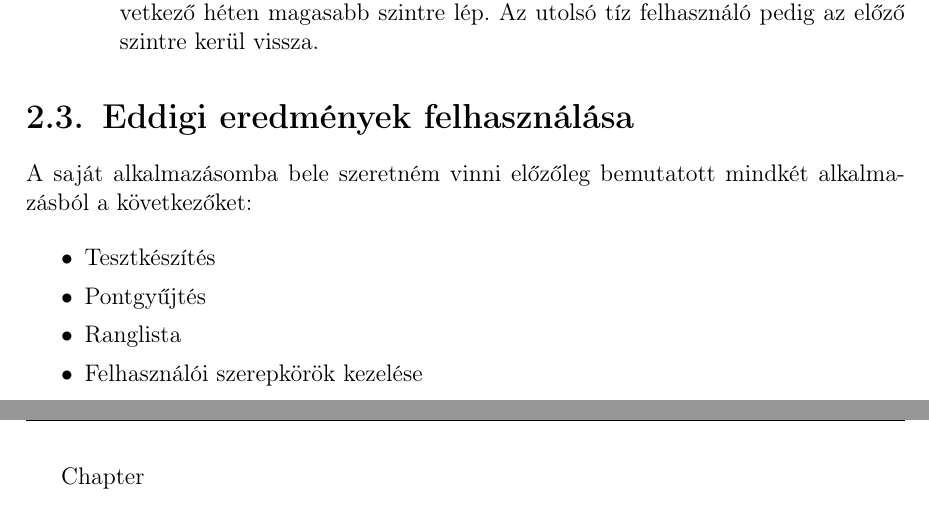
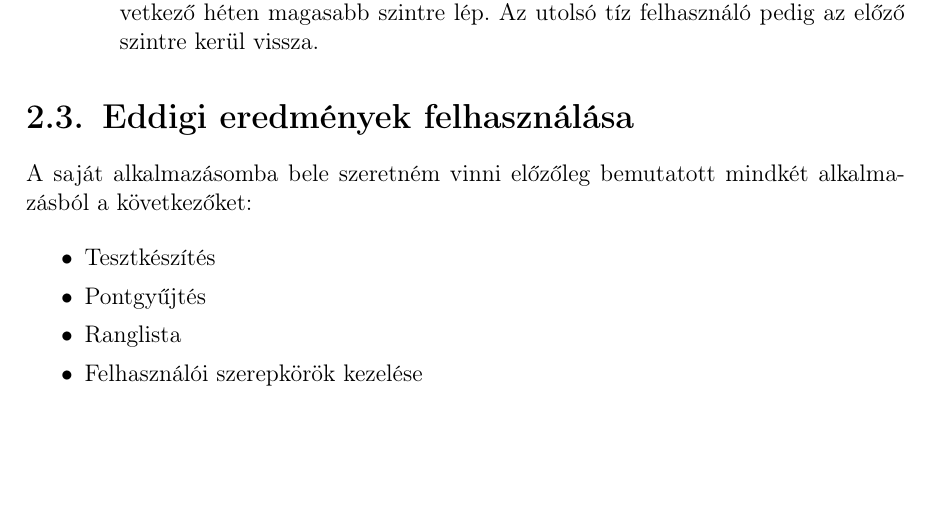
Before and after one commit to levente99/szakdolgozat, a LaTeX document (szakdolgozat/dolgozat.tex, which reads szakdolgozat/chapters/3_design.tex): two parts of pages 10 and 11 of 19 before the commit and part of page 10 of 18 after it, the two joined at a grey line, cut so that both start at the same text, the shorter picture padded with empty space. Compiled offline with pdfLaTeX.

Commit message:
Update 3_design.tex

```diff
--- a/szakdolgozat/chapters/3_design.tex
+++ b/szakdolgozat/chapters/3_design.tex
@@ -1,4 +1,4 @@
-Chapter% Itt kezdődik a dolgozat lényegi része, úgy értve, hogy a saját munka bemutatása.
+% Itt kezdődik a dolgozat lényegi része, úgy értve, hogy a saját munka bemutatása.
 % Jellemzően ebben szerepelni szoktak blokkdiagramok, a program struktúrájával foglalkozó leírások.
 % Ehhez célszerű UML ábrákat (például osztály- és szekvenciadiagramokat) használni.
 
```
